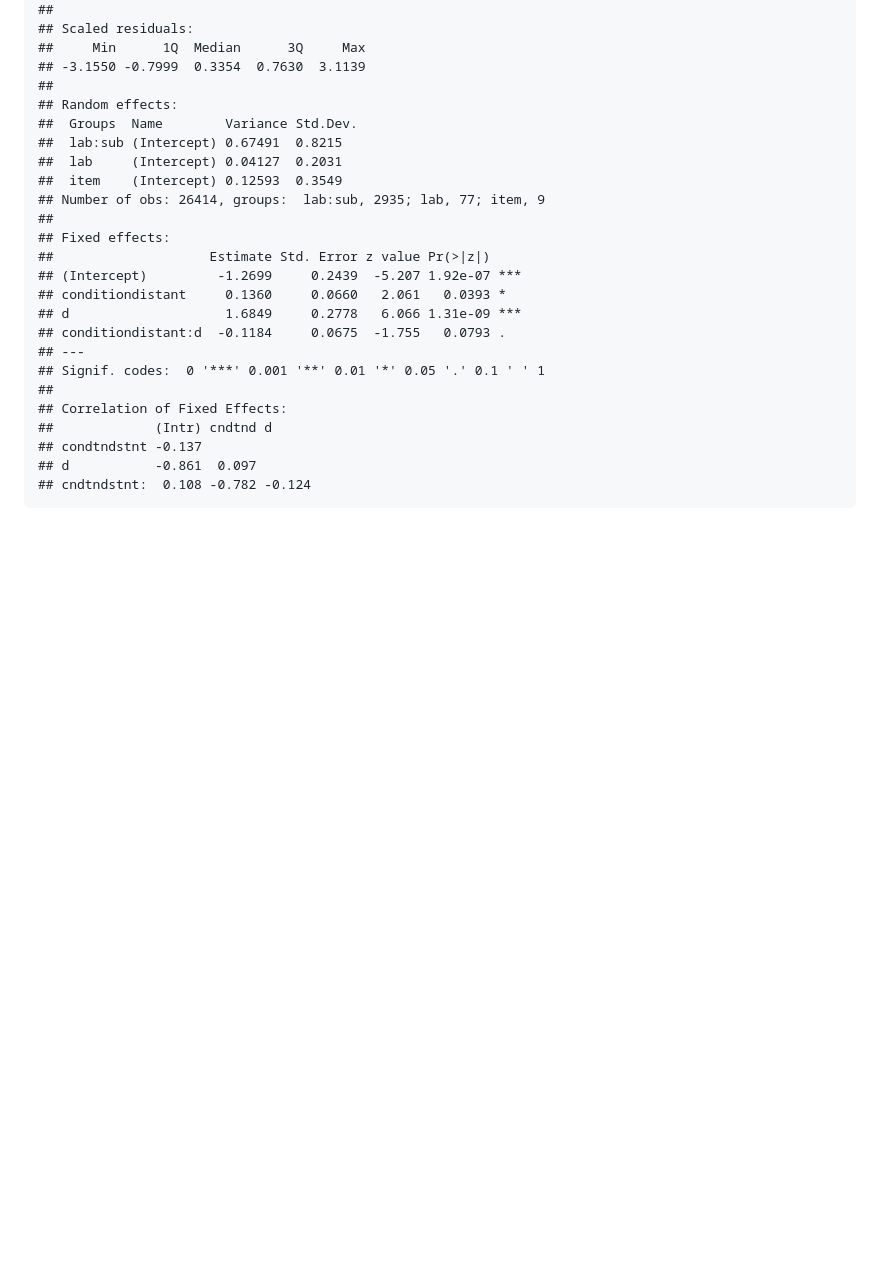
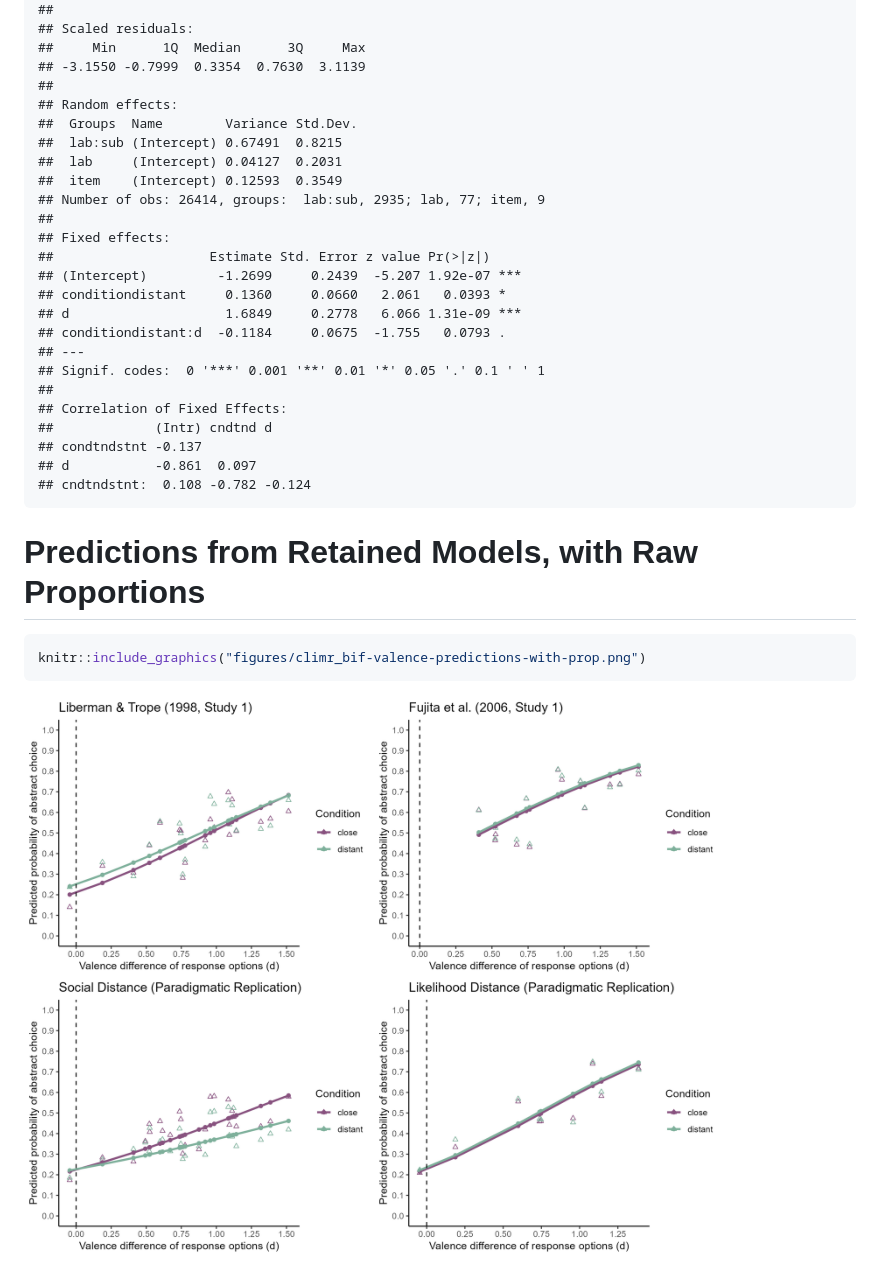
Before and after one commit to RabbitSnore/CLIMR, a Markdown page: reports/CLIMR_valence-robustness-check_report.md, the part around the change. GitHub-like rendering; blank space fills up the shorter version.

Commit message:
Adding visualization with raw proportions

````diff
--- a/reports/CLIMR_valence-robustness-check_report.md
+++ b/reports/CLIMR_valence-robustness-check_report.md
@@ -514,3 +514,11 @@ summary(glmm_likelihood_bif_int)
     ## condtndstnt -0.137
     ## d           -0.861  0.097
     ## cndtndstnt:  0.108 -0.782 -0.124
+
+# Predictions from Retained Models, with Raw Proportions
+
+``` r
+knitr::include_graphics("figures/climr_bif-valence-predictions-with-prop.png")
+```
+
+<img src="figures/climr_bif-valence-predictions-with-prop.png" width="3000" />
````
